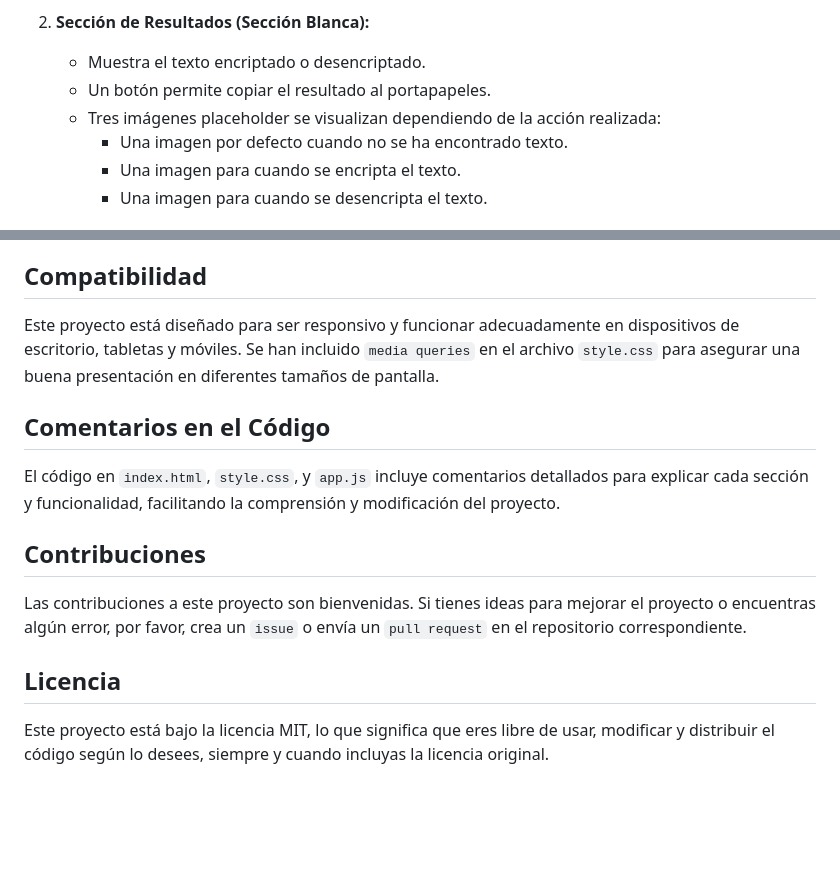
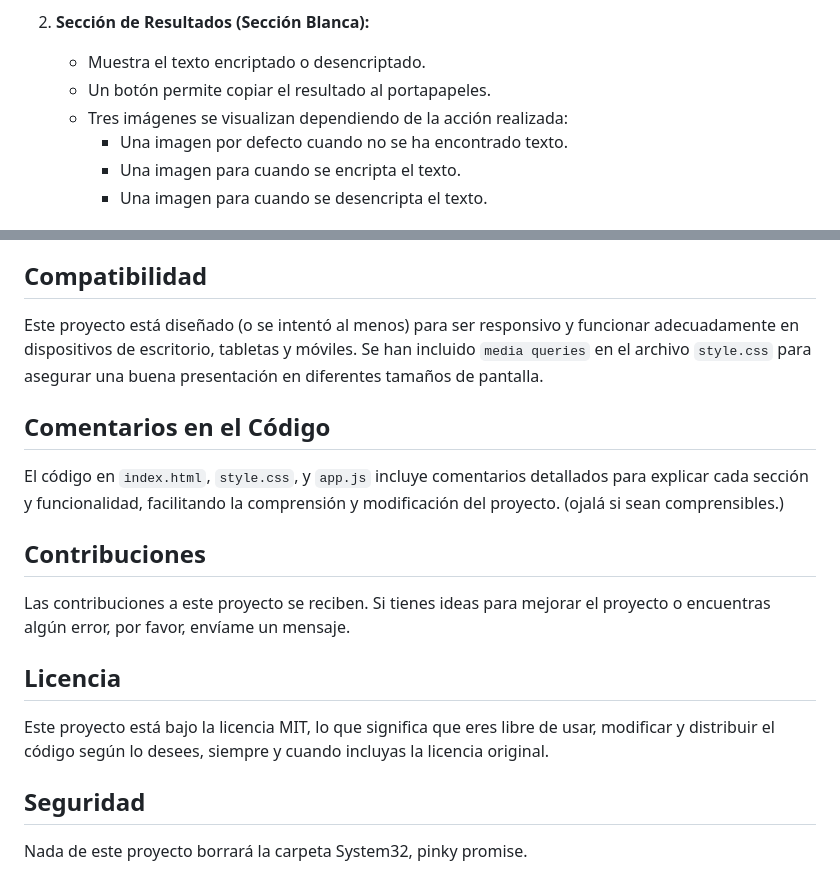
Before and after one commit to penguin-commando/AluraEncriptador, a Markdown page: README.md, 2 parts joined by grey strips. Rendered like a GitHub page; blank space fills up the shorter version.

```diff
--- a/README.md
+++ b/README.md
@@ -21,7 +21,7 @@ El proyecto está dividido en dos secciones principales:
 2. **Sección de Resultados (Sección Blanca):**
    - Muestra el texto encriptado o desencriptado.
    - Un botón permite copiar el resultado al portapapeles.
-   - Tres imágenes placeholder se visualizan dependiendo de la acción realizada:
+   - Tres imágenes se visualizan dependiendo de la acción realizada:
      - Una imagen por defecto cuando no se ha encontrado texto.
      - Una imagen para cuando se encripta el texto.
      - Una imagen para cuando se desencripta el texto.
@@ -44,16 +44,20 @@ El proyecto está dividido en dos secciones principales:
 
 ## Compatibilidad
 
-Este proyecto está diseñado para ser responsivo y funcionar adecuadamente en dispositivos de escritorio, tabletas y móviles. Se han incluido `media queries` en el archivo `style.css` para asegurar una buena presentación en diferentes tamaños de pantalla.
+Este proyecto está diseñado (o se intentó al menos) para ser responsivo y funcionar adecuadamente en dispositivos de escritorio, tabletas y móviles. Se han incluido `media queries` en el archivo `style.css` para asegurar una buena presentación en diferentes tamaños de pantalla.
 
 ## Comentarios en el Código
 
-El código en `index.html`, `style.css`, y `app.js` incluye comentarios detallados para explicar cada sección y funcionalidad, facilitando la comprensión y modificación del proyecto.
+El código en `index.html`, `style.css`, y `app.js` incluye comentarios detallados para explicar cada sección y funcionalidad, facilitando la comprensión y modificación del proyecto. (ojalá si sean comprensibles.)
 
 ## Contribuciones
 
-Las contribuciones a este proyecto son bienvenidas. Si tienes ideas para mejorar el proyecto o encuentras algún error, por favor, crea un `issue` o envía un `pull request` en el repositorio correspondiente.
+Las contribuciones a este proyecto se reciben. Si tienes ideas para mejorar el proyecto o encuentras algún error, por favor, envíame un mensaje.
 
 ## Licencia
 
 Este proyecto está bajo la licencia MIT, lo que significa que eres libre de usar, modificar y distribuir el código según lo desees, siempre y cuando incluyas la licencia original.
+
+## Seguridad
+
+Nada de este proyecto borrará la carpeta System32, pinky promise.
```
